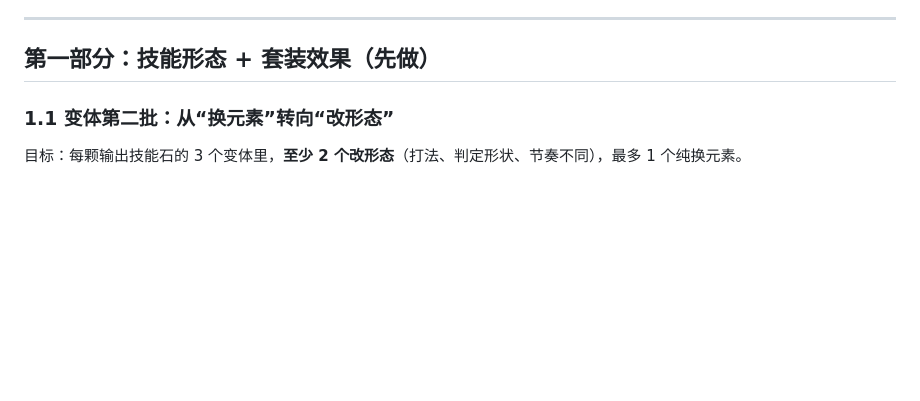
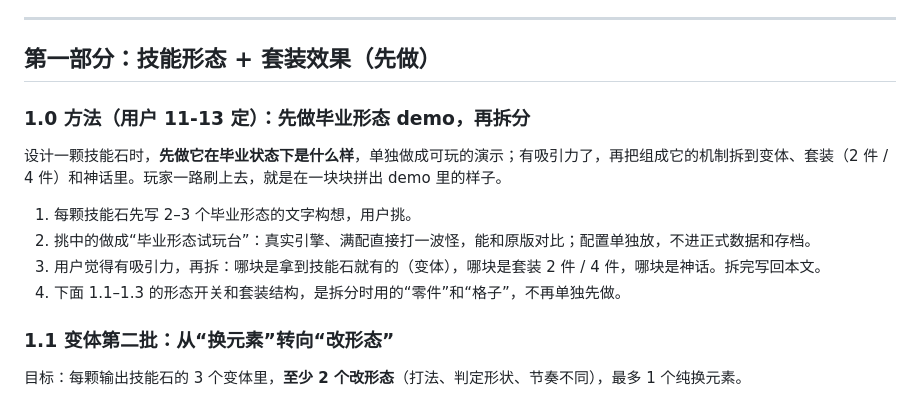
Before and after one commit to seangx/ashen-crypt, a Markdown page: design/endgame-v1.md, the part around the change. GitHub-like rendering; blank space fills up the shorter version.

Commit message:
毕业期设计：第一部分改成先做技能石毕业形态 demo、再拆到变体 / 套装 / 神话（用户 11-13）
Co-Authored-By: Claude Opus 5.5 <noreply@anthropic.com>

```diff
--- a/design/endgame-v1.md
+++ b/design/endgame-v1.md
@@ -26,6 +26,15 @@
 ---
 
 ## 第一部分：技能形态 + 套装效果（先做）
+
+### 1.0 方法（用户 11-13 定）：先做毕业形态 demo，再拆分
+
+设计一颗技能石时，**先做它在毕业状态下是什么样**，单独做成可玩的演示；有吸引力了，再把组成它的机制拆到变体、套装（2 件 / 4 件）和神话里。玩家一路刷上去，就是在一块块拼出 demo 里的样子。
+
+1. 每颗技能石先写 2–3 个毕业形态的文字构想，用户挑。
+2. 挑中的做成“毕业形态试玩台”：真实引擎、满配直接打一波怪，能和原版对比；配置单独放，不进正式数据和存档。
+3. 用户觉得有吸引力，再拆：哪块是拿到技能石就有的（变体），哪块是套装 2 件 / 4 件，哪块是神话。拆完写回本文。
+4. 下面 1.1–1.3 的形态开关和套装结构，是拆分时用的“零件”和“格子”，不再单独先做。
 
 ### 1.1 变体第二批：从“换元素”转向“改形态”
 
```
